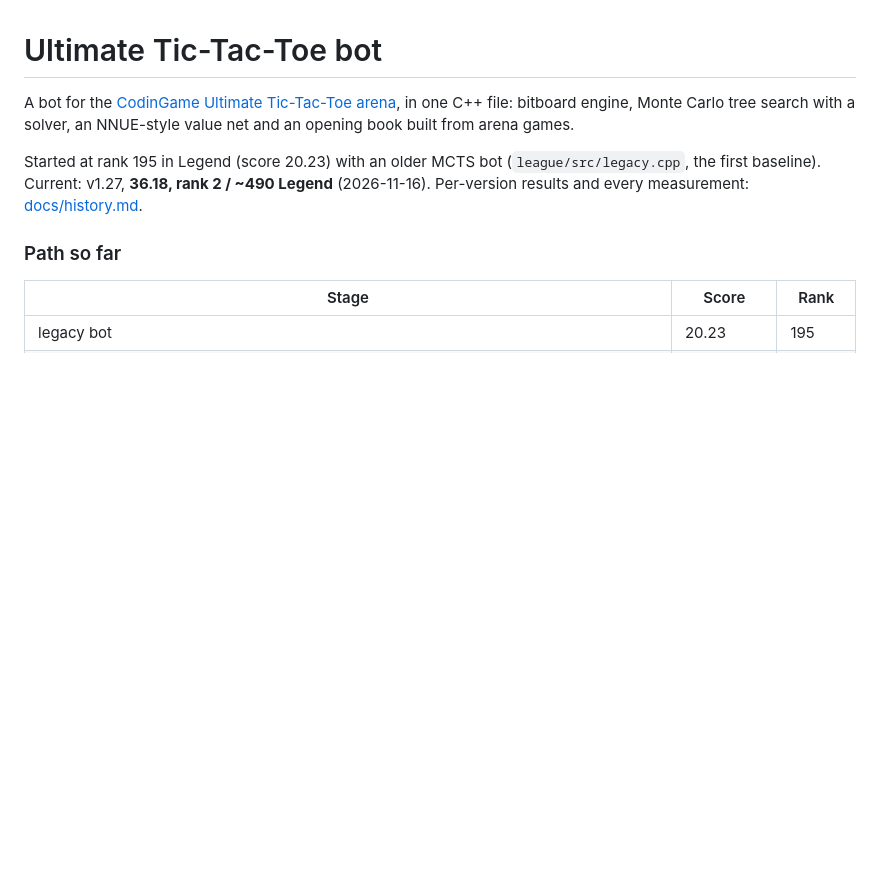
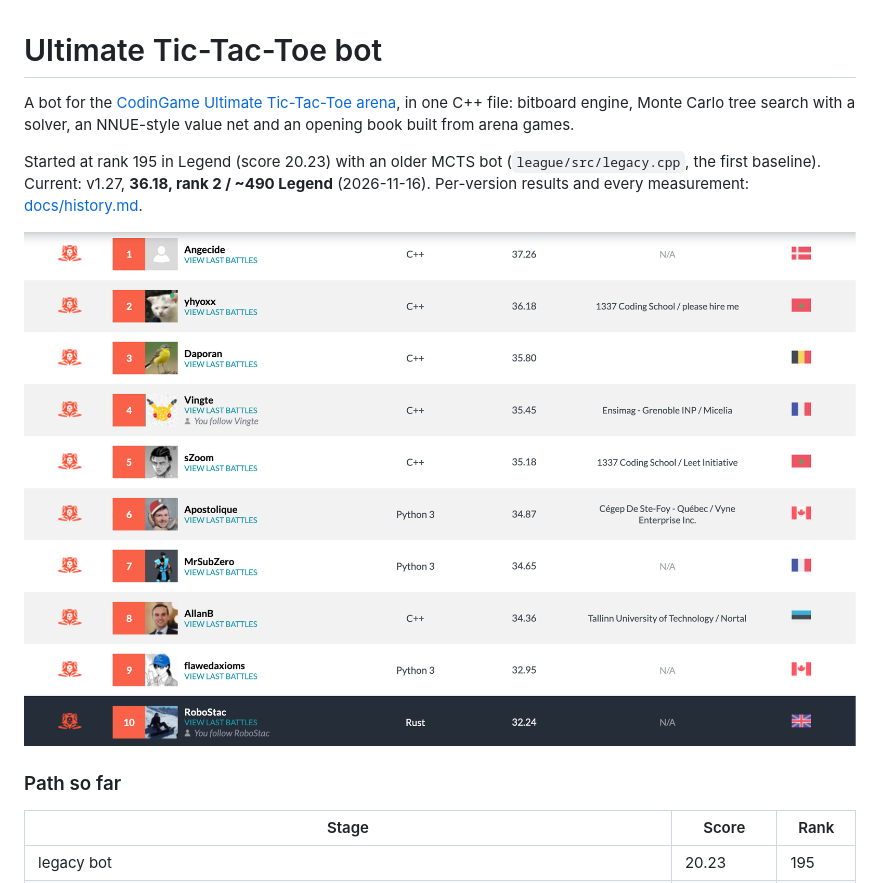
Before and after one commit to YahyaOukharta/uttt, a Markdown page: README.md, the part around the change. Drawn GitHub-style; pictures changed too: docs/leaderboard_2026-11-16.png (added); blank space fills up the shorter version.

Commit message:
README: leaderboard screenshot, rank 2 (36.18)

```diff
--- a/README.md
+++ b/README.md
@@ -7,6 +7,8 @@ opening book built from arena games.
 Started at rank 195 in Legend (score 20.23) with an older MCTS bot (`league/src/legacy.cpp`, the first
 baseline). Current: v1.27, **36.18, rank 2 / ~490 Legend** (2026-11-16). Per-version results and every
 measurement: [docs/history.md](docs/history.md).
+
+![Legend leaderboard, 2026-11-16: rank 2](docs/leaderboard_2026-11-16.png)
 
 ### Path so far
 
```
